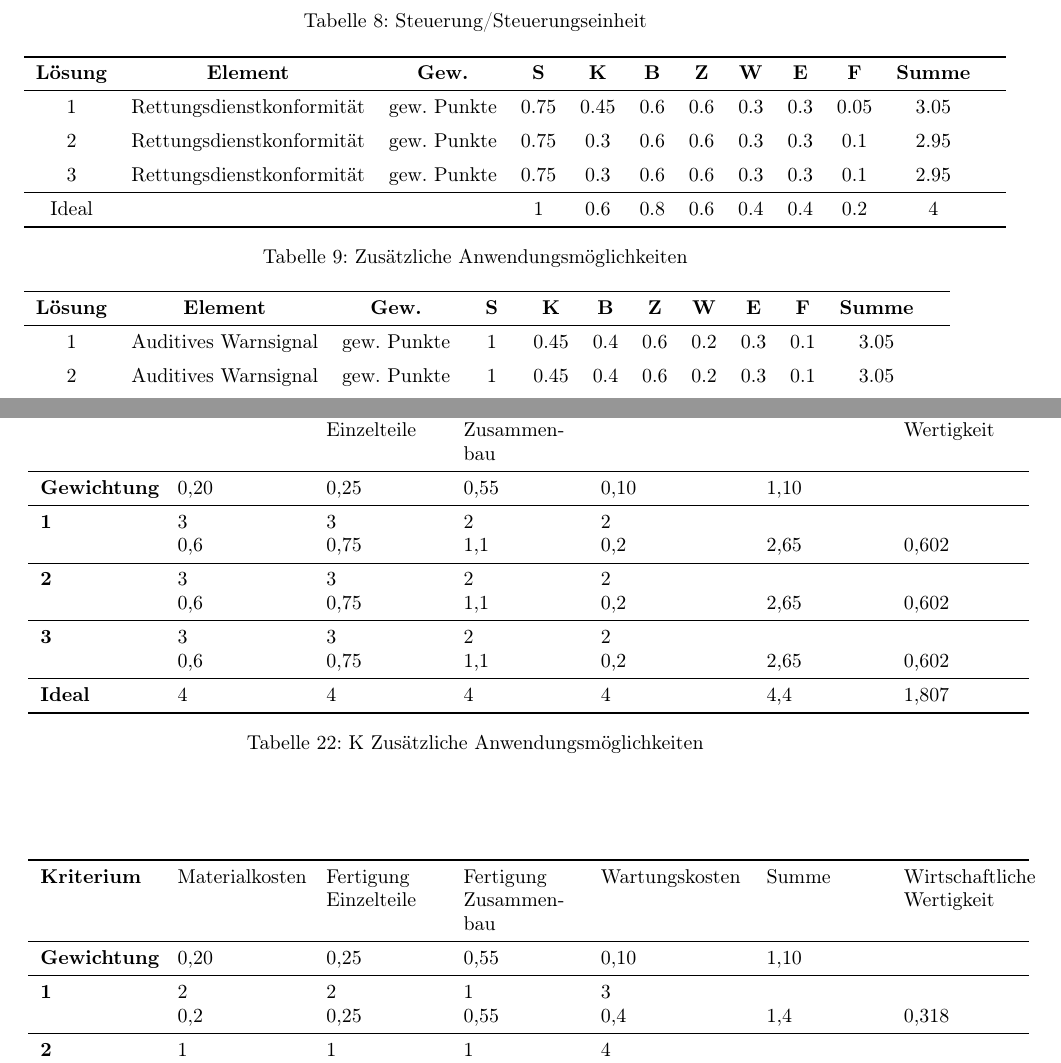
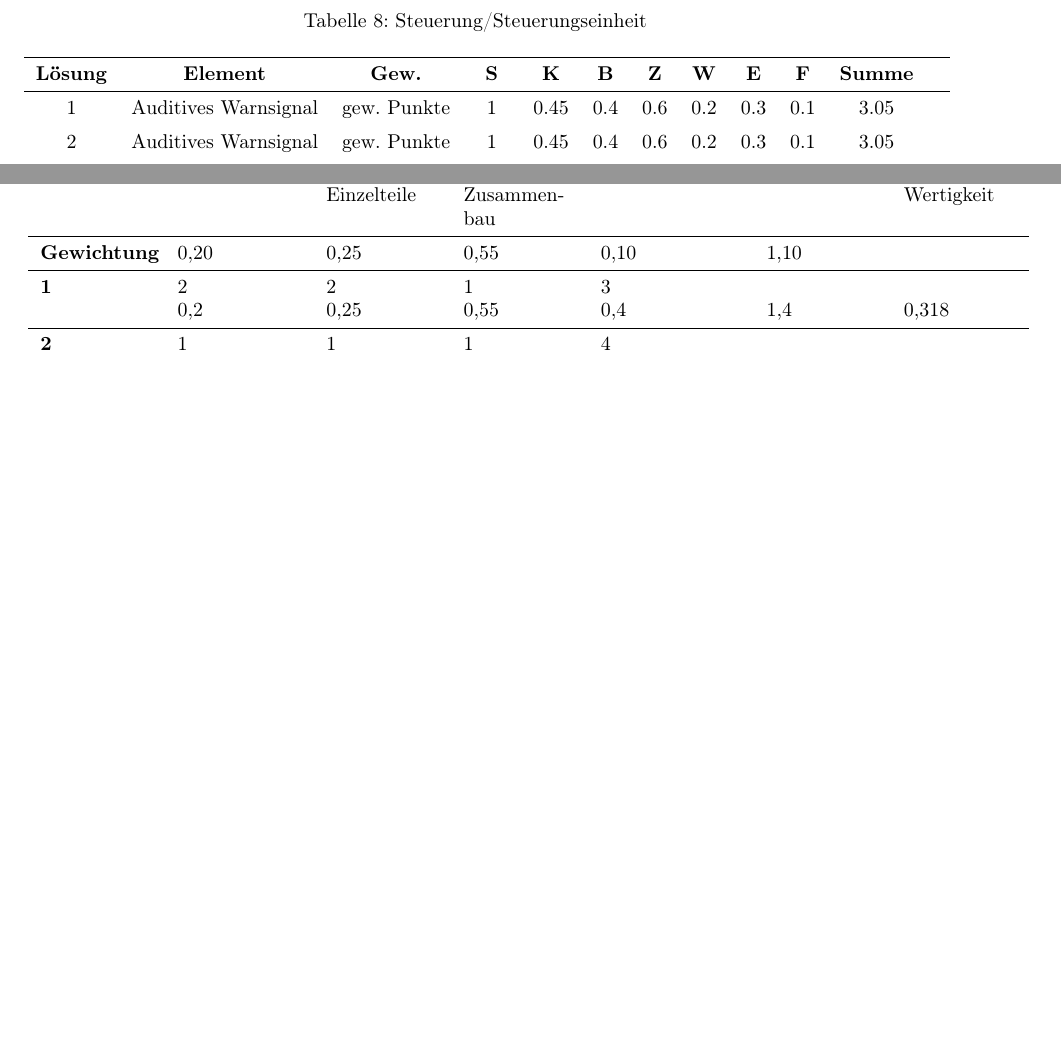
Before and after one commit to Jeff1135813/KO2-Verlaufsprotokoll, a LaTeX document (Verlaufsprotokoll.tex): two parts of pages 5 and 9 of 12, joined at a grey line, cut so that both start at the same text, the shorter picture padded with empty space. Compiled offline with pdfLaTeX.

Commit message:
Verlaufsprotokoll.tex aktualisieren

```diff
--- a/Verlaufsprotokoll.tex
+++ b/Verlaufsprotokoll.tex
@@ -231,24 +231,6 @@
 \end{table}
 
 %K Zusätzliche Anwenudngsmöglichkeiten
-\begin{table}[h!]
-    \centering
-    \begin{tabular}{cccccccccccc}
-        \toprule
-        \textbf{Lösung} & \textbf{Element}          & \textbf{Gew.} & \textbf{S} & \textbf{K} & \textbf{B} & \textbf{Z} & \textbf{W} & \textbf{E} & \textbf{F} & \textbf{Summe} & \\
-        \midrule
-        1               & Rettungsdienstkonformität & gew. Punkte   & 0.75       & 0.45       & 0.6        & 0.6        & 0.3        & 0.3        & 0.05       & 3.05             \\
-        \addlinespace
-        2               & Rettungsdienstkonformität & gew. Punkte   & 0.75       & 0.3        & 0.6        & 0.6        & 0.3        & 0.3        & 0.1        & 2.95             \\
-        \addlinespace
-        3               & Rettungsdienstkonformität & gew. Punkte   & 0.75       & 0.3        & 0.6        & 0.6        & 0.3        & 0.3        & 0.1        & 2.95             \\
-        \midrule
-        Ideal           &                           &               & 1          & 0.6        & 0.8        & 0.6        & 0.4        & 0.4        & 0.2        & 4                \\
-        \bottomrule
-    \end{tabular}
-    \caption{Zusätzliche Anwendungsmöglichkeiten}
-    \label{tab:zusatz_anwendung}
-\end{table}
 
 %J Sicherheitseinrichtungen
 \begin{table}[h!]
@@ -551,29 +533,7 @@
     \caption{J Sicherheitseinrichtungen}
 \end{table}
 %K Zusätzliche Anwendungsmöglichkeiten
-\begin{table}[h!]
-    \centering
-    \hspace*{0in} % Verschiebt die Tabelle weiter nach links
-    \begin{tabular}{>{\bfseries}p{2cm} p{2.2cm} p{2cm} p{2cm} p{2.5cm} p{2cm} p{2cm}}
-        \toprule
-        Kriterium  & Materialkosten & Fertigung Einzelteile & Fertigung Zusammenbau & Wartungskosten & Summe & Wirtschaftliche Wertigkeit \\
-        \midrule
-        Gewichtung & 0,20           & 0,25                  & 0,55                  & 0,10           & 1,10  &                            \\
-        \midrule
-        1          & 3              & 3                     & 2                     & 2              &       &                            \\
-                   & 0,6            & 0,75                  & 1,1                   & 0,2            & 2,65  & 0,602                      \\
-        \midrule
-        2          & 3              & 3                     & 2                     & 2              &       &                            \\
-                   & 0,6            & 0,75                  & 1,1                   & 0,2            & 2,65  & 0,602                      \\
-        \midrule
-        3          & 3              & 3                     & 2                     & 2              &       &                            \\
-                   & 0,6            & 0,75                  & 1,1                   & 0,2            & 2,65  & 0,602                      \\
-        \midrule
-        Ideal      & 4              & 4                     & 4                     & 4              & 4,4   & 1,807                      \\
-        \bottomrule
-    \end{tabular}
-    \caption{K Zusätzliche Anwendungsmöglichkeiten}
-\end{table}
+
 %J Kraftübertragung
 \begin{table}[h!]
     \centering
```
